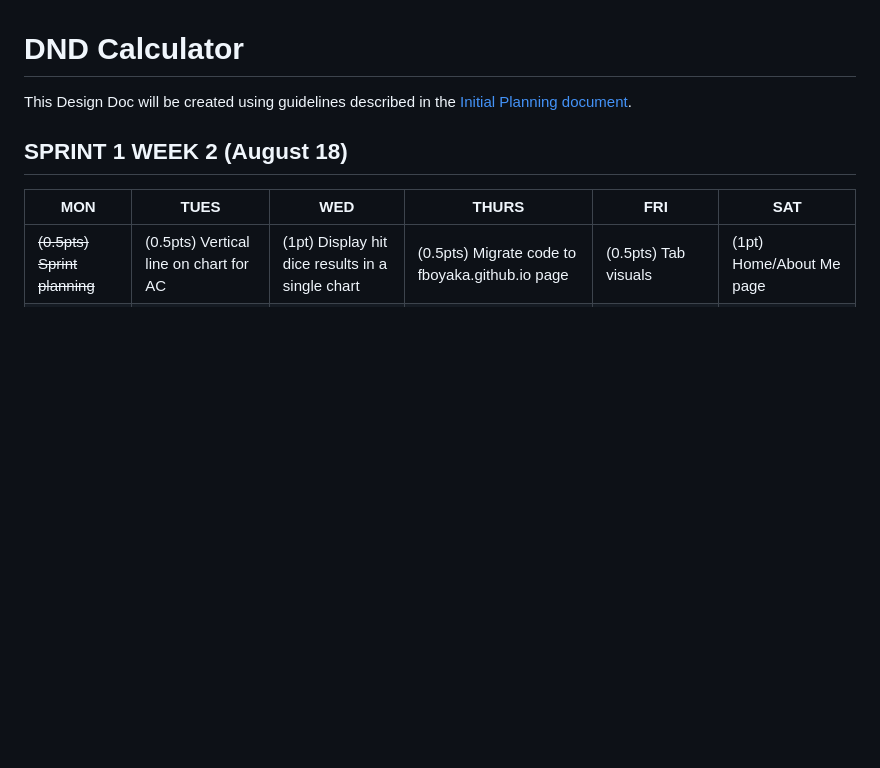
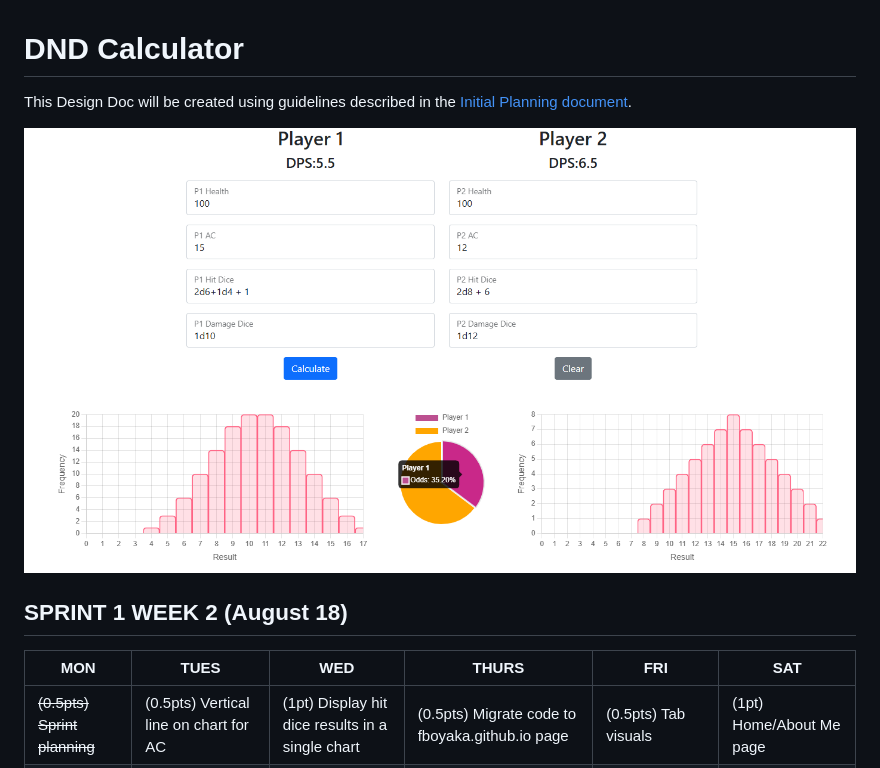
Before and after one commit to fboyaka/DnD-Calculator, a Markdown page: README.md, the part around the change printed below. Drawn GitHub-style; pictures changed too: images/DnD-Calculator-Working-Example.png (added); blank space fills up the shorter version.

Commit message:
Updated README with screenshot of working example.

```diff
--- a/README.md
+++ b/README.md
@@ -1,5 +1,7 @@
 # DND Calculator
 This Design Doc will be created using guidelines described in the [Initial Planning document](Initial%20Planning%20Document.md).
+
+![Website with eight input fields, two buttons, and three charts](/images/DnD-Calculator-Working-Example.png "DnD Calculator Working Example")
 
 ## SPRINT 1 WEEK 2 (August 18)
 | MON | TUES | WED  | THURS | FRI | SAT |
```
Also changed, not shown: other parts of README.md (+1 -1 lines).
